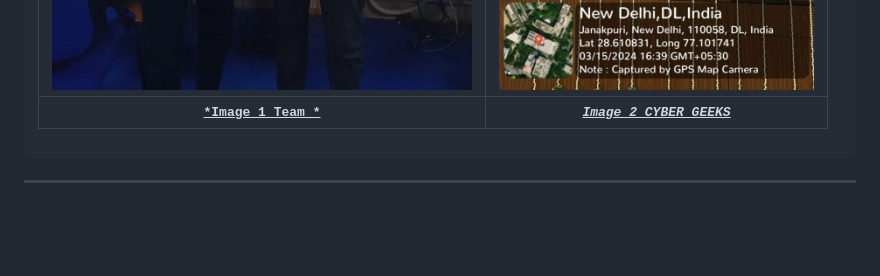
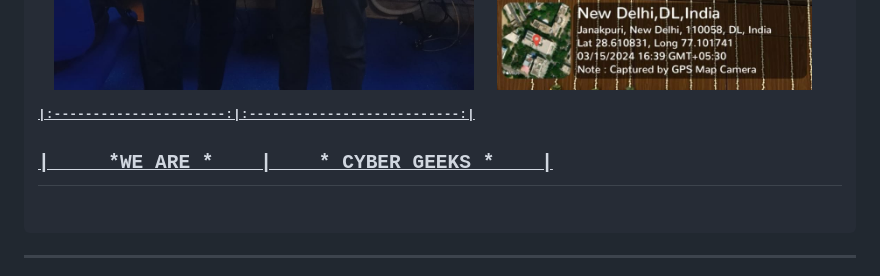
Before and after one commit to BlockNotes-4515/Adruino-, a Markdown page: README.md, the part around the change. Rendered like a GitHub page; blank space fills up the shorter version.

```diff
--- a/README.md
+++ b/README.md
@@ -168,8 +168,10 @@ turn and then moves forward with the same loop.
 <pre>
 
 | ![Image 1](img1.jpeg)  | ![Image 2](champions.jpeg)  |
+
 |:----------------------:|:---------------------------:|
-|     *Image 1 Team *    |    *Image 2 CYBER GEEKS*    |
+
+<h2>|     *WE ARE *    |    * CYBER GEEKS *    |</h2>
 </pre>
 
 
```
